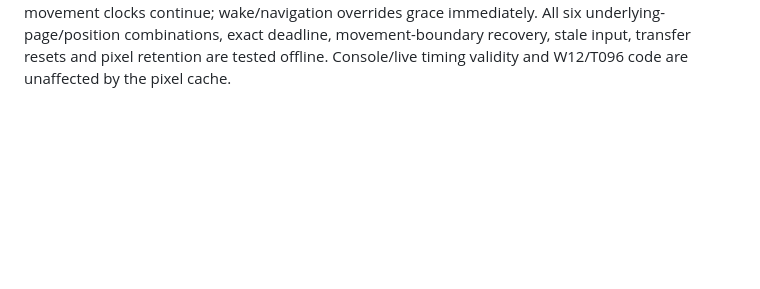
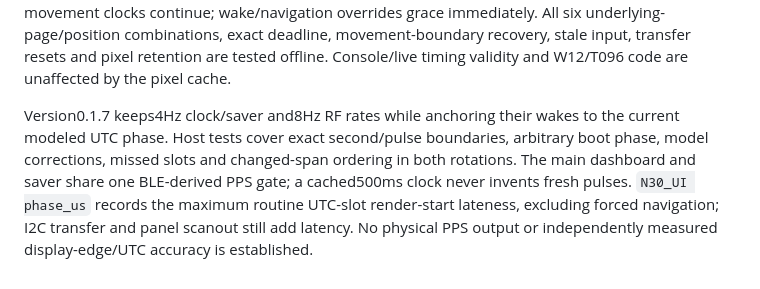
Before and after one commit to yantisj2/PToB, a Markdown page: docs/n30/build.md, the part around the change. Drawn GitHub-style; blank space fills up the shorter version.

```diff
--- a/docs/n30/build.md
+++ b/docs/n30/build.md
@@ -182,3 +182,12 @@ and30s movement clocks continue; wake/navigation overrides grace immediately.
 All six underlying-page/position combinations, exact deadline, movement-boundary
 recovery, stale input, transfer resets and pixel retention are tested offline.
 Console/live timing validity and W12/T096 code are unaffected by the pixel cache.
+
+Version0.1.7 keeps4Hz clock/saver and8Hz RF rates while anchoring their wakes to
+the current modeled UTC phase. Host tests cover exact second/pulse boundaries,
+arbitrary boot phase, model corrections, missed slots and changed-span ordering
+in both rotations. The main dashboard and saver share one BLE-derived PPS gate;
+a cached500ms clock never invents fresh pulses. `N30_UI phase_us` records the
+maximum routine UTC-slot render-start lateness, excluding forced navigation;
+I2C transfer and panel scanout still add latency. No physical PPS output or
+independently measured display-edge/UTC accuracy is established.
```
Also changed, not shown: firmware/n30/README.md (+16 -6 lines), docs/images/n30-clock-preview.png, 15 other files.
